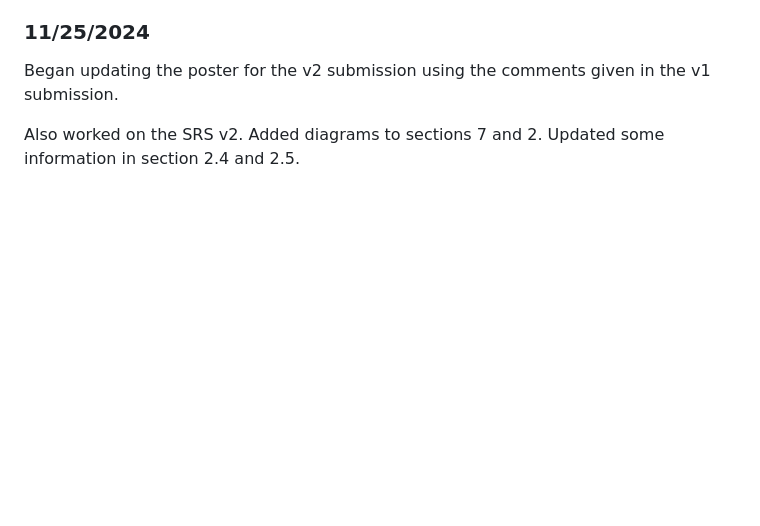
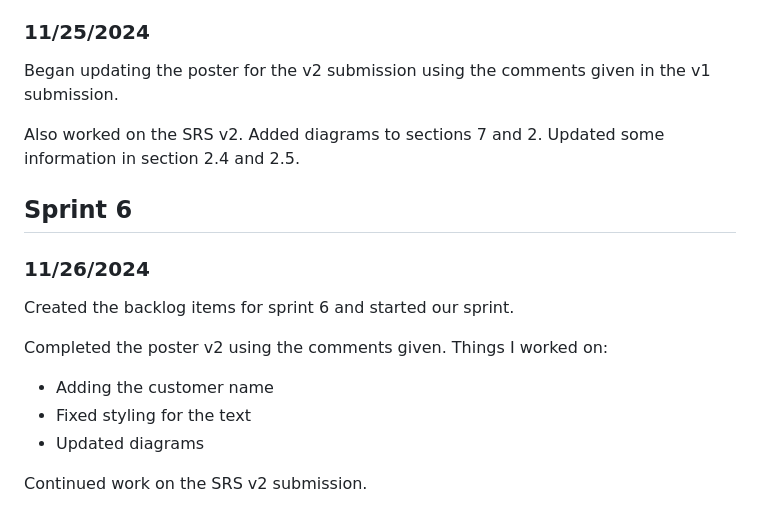
Before and after one commit to Hcappers/GNSS, a Markdown page: Lofton.md, the part around the change. Drawn GitHub-style; blank space fills up the shorter version.

```diff
--- a/Lofton.md
+++ b/Lofton.md
@@ -116,3 +116,18 @@ Also finished the poster and sent it to the team to review. Updating the informa
 Began updating the poster for the v2 submission using the comments given in the v1 submission.
 
 Also worked on the SRS v2. Added diagrams to sections 7 and 2. Updated some information in section 2.4 and 2.5.
+
+
+## Sprint 6
+
+### 11/26/2024
+
+Created the backlog items for sprint 6 and started our sprint.
+
+Completed the poster v2 using the comments given.
+Things I worked on:
+- Adding the customer name
+- Fixed styling for the text
+- Updated diagrams
+
+Continued work on the SRS v2 submission.
```
